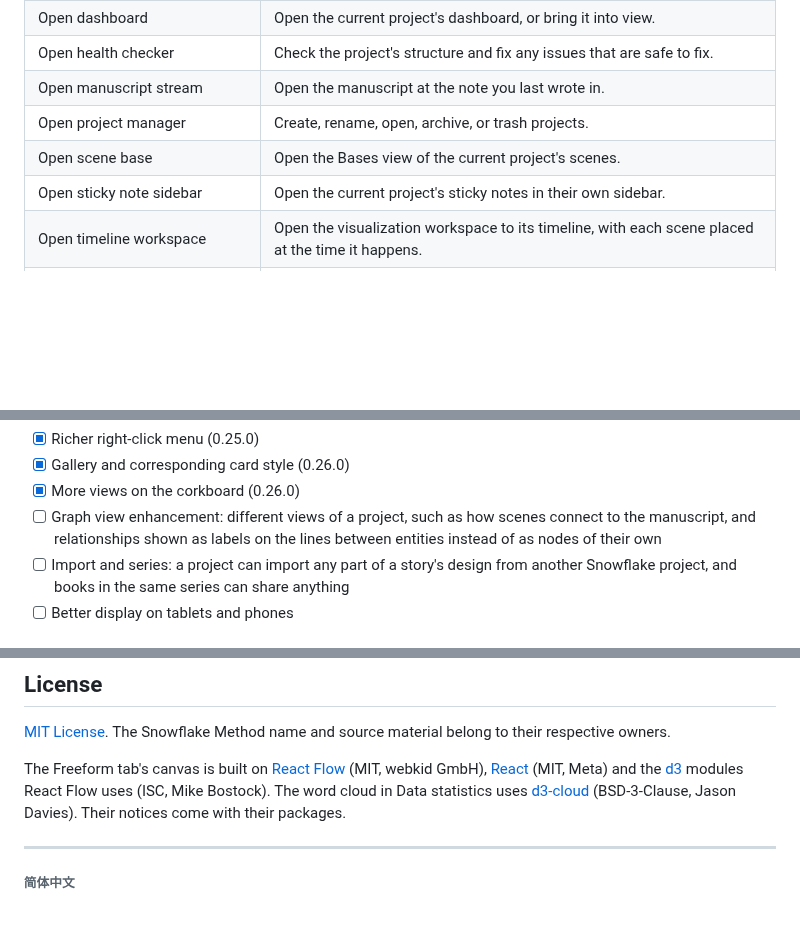
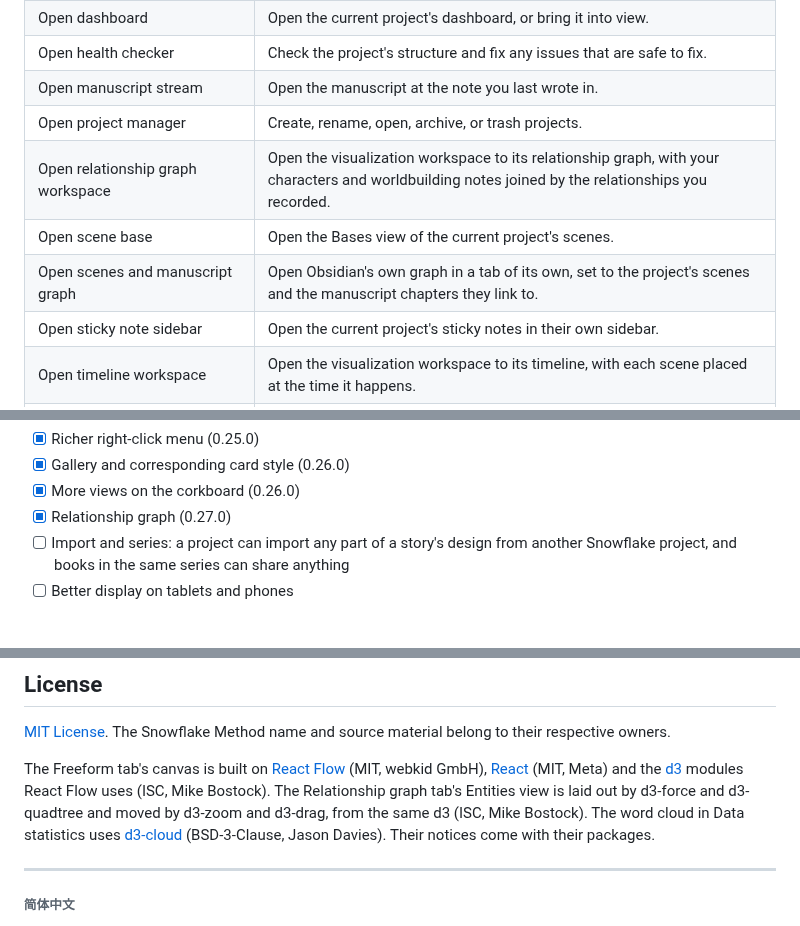
Before and after one commit to ZzPoLariszZ/obsidian-snowflake-method, a Markdown page: README.md, 3 parts joined by grey strips. Drawn GitHub-style; blank space fills up the shorter version.

```diff
--- a/README.md
+++ b/README.md
@@ -361,7 +365,9 @@ Updating the plugin never rewrites your notes on its own. The files the plugin g
 | Open health checker | Check the project's structure and fix any issues that are safe to fix. |
 | Open manuscript stream | Open the manuscript at the note you last wrote in. |
 | Open project manager | Create, rename, open, archive, or trash projects. |
+| Open relationship graph workspace | Open the visualization workspace to its relationship graph, with your characters and worldbuilding notes joined by the relationships you recorded. |
 | Open scene base | Open the Bases view of the current project's scenes. |
+| Open scenes and manuscript graph | Open Obsidian's own graph in a tab of its own, set to the project's scenes and the manuscript chapters they link to. |
 | Open sticky note sidebar | Open the current project's sticky notes in their own sidebar. |
 | Open timeline workspace | Open the visualization workspace to its timeline, with each scene placed at the time it happens. |
 | Open visualization workspace | Open the current project's story structure in its own workspace. |
@@ -632,7 +640,7 @@ These HTML comments are structural markers, not story content. Boundary protecti
 - [x] Richer right-click menu (0.25.0)
 - [x] Gallery and corresponding card style (0.26.0)
 - [x] More views on the corkboard (0.26.0)
-- [ ] Graph view enhancement: different views of a project, such as how scenes connect to the manuscript, and relationships shown as labels on the lines between entities instead of as nodes of their own
+- [x] Relationship graph (0.27.0)
 - [ ] Import and series: a project can import any part of a story's design from another Snowflake project, and books in the same series can share anything
 - [ ] Better display on tablets and phones
 
@@ -705,7 +713,7 @@ Many thanks to the authors of these Obsidian plugins, which inspired much of thi
 
 [MIT License](LICENSE). The Snowflake Method name and source material belong to their respective owners.
 
-The Freeform tab's canvas is built on [React Flow](https://reactflow.dev) (MIT, webkid GmbH), [React](https://react.dev) (MIT, Meta) and the [d3](https://d3js.org) modules React Flow uses (ISC, Mike Bostock). The word cloud in Data statistics uses [d3-cloud](https://github.com/jasondavies/d3-cloud) (BSD-3-Clause, Jason Davies). Their notices come with their packages.
+The Freeform tab's canvas is built on [React Flow](https://reactflow.dev) (MIT, webkid GmbH), [React](https://react.dev) (MIT, Meta) and the [d3](https://d3js.org) modules React Flow uses (ISC, Mike Bostock). The Relationship graph tab's Entities view is laid out by d3-force and d3-quadtree and moved by d3-zoom and d3-drag, from the same d3 (ISC, Mike Bostock). The word cloud in Data statistics uses [d3-cloud](https://github.com/jasondavies/d3-cloud) (BSD-3-Clause, Jason Davies). Their notices come with their packages.
 
 ---
 
```
Also changed, not shown: other parts of README.md (+26 -12 lines), assets/screenshots/workspace_relationship_graph_cn.png (added), assets/screenshots/workspace_relationship_graph_en.png (added).
